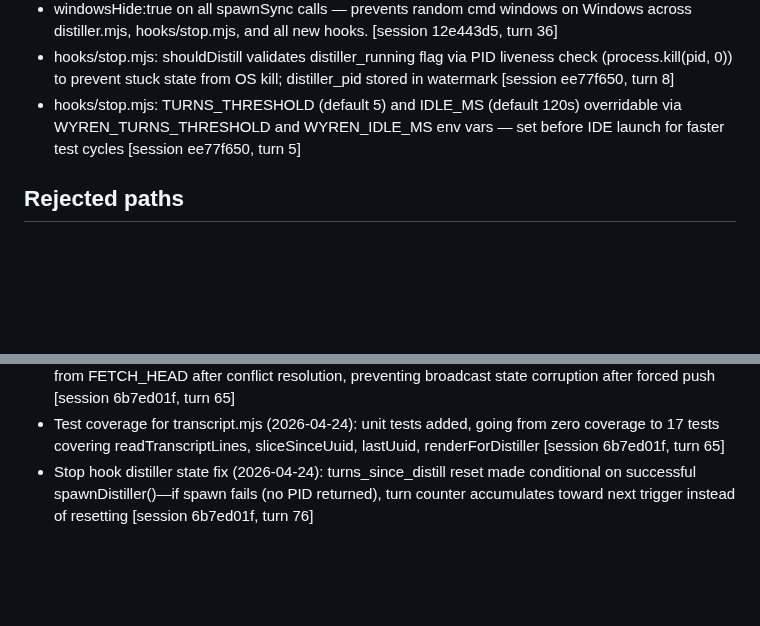
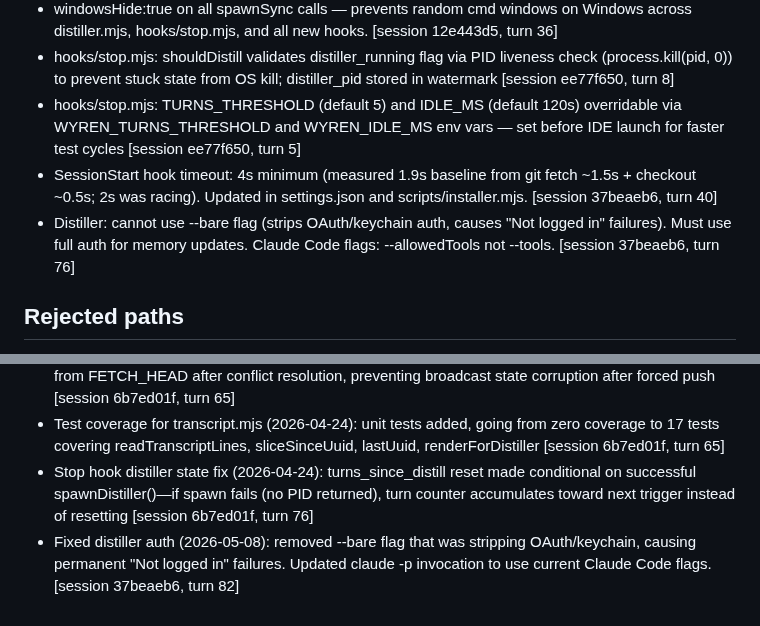
Before and after one commit to ssm-08/wyren, a Markdown page: .wyren/memory.md, 2 parts joined by grey strips. Drawn GitHub-style; blank space fills up the shorter version.

Commit message:
[wyren] memory update (session 37beaeb6)

```diff
--- a/.wyren/memory.md
+++ b/.wyren/memory.md
@@ -10,6 +10,8 @@
 - windowsHide:true on all spawnSync calls — prevents random cmd windows on Windows across distiller.mjs, hooks/stop.mjs, and all new hooks. [session 12e443d5, turn 36]
 - hooks/stop.mjs: shouldDistill validates distiller_running flag via PID liveness check (process.kill(pid, 0)) to prevent stuck state from OS kill; distiller_pid stored in watermark [session ee77f650, turn 8]
 - hooks/stop.mjs: TURNS_THRESHOLD (default 5) and IDLE_MS (default 120s) overridable via WYREN_TURNS_THRESHOLD and WYREN_IDLE_MS env vars — set before IDE launch for faster test cycles [session ee77f650, turn 5]
+- SessionStart hook timeout: 4s minimum (measured 1.9s baseline from git fetch ~1.5s + checkout ~0.5s; 2s was racing). Updated in settings.json and scripts/installer.mjs. [session 37beaeb6, turn 40]
+- Distiller: cannot use --bare flag (strips OAuth/keychain auth, causes "Not logged in" failures). Must use full auth for memory updates. Claude Code flags: --allowedTools not --tools. [session 37beaeb6, turn 76]
 
 ## Rejected paths
 - Approach B (pure bash + pure PowerShell): Already hit PS 5.1 gotchas; bash equivalents (readlink -f diff BSD/GNU, sed-based JSON) compound. Drift between parallel scripts guaranteed. [session 12e443d5, turn 75]
@@ -23,3 +25,4 @@
 - Git sync rebase conflict handling (2026-04-24): _rebase() checks out both memory.md and broadcast from FETCH_HEAD after conflict resolution, preventing broadcast state corruption after forced push [session 6b7ed01f, turn 65]
 - Test coverage for transcript.mjs (2026-04-24): unit tests added, going from zero coverage to 17 tests covering readTranscriptLines, sliceSinceUuid, lastUuid, renderForDistiller [session 6b7ed01f, turn 65]
 - Stop hook distiller state fix (2026-04-24): turns_since_distill reset made conditional on successful spawnDistiller()—if spawn fails (no PID returned), turn counter accumulates toward next trigger instead of resetting [session 6b7ed01f, turn 76]
+- Fixed distiller auth (2026-05-08): removed --bare flag that was stripping OAuth/keychain, causing permanent "Not logged in" failures. Updated claude -p invocation to use current Claude Code flags. [session 37beaeb6, turn 82]
```
